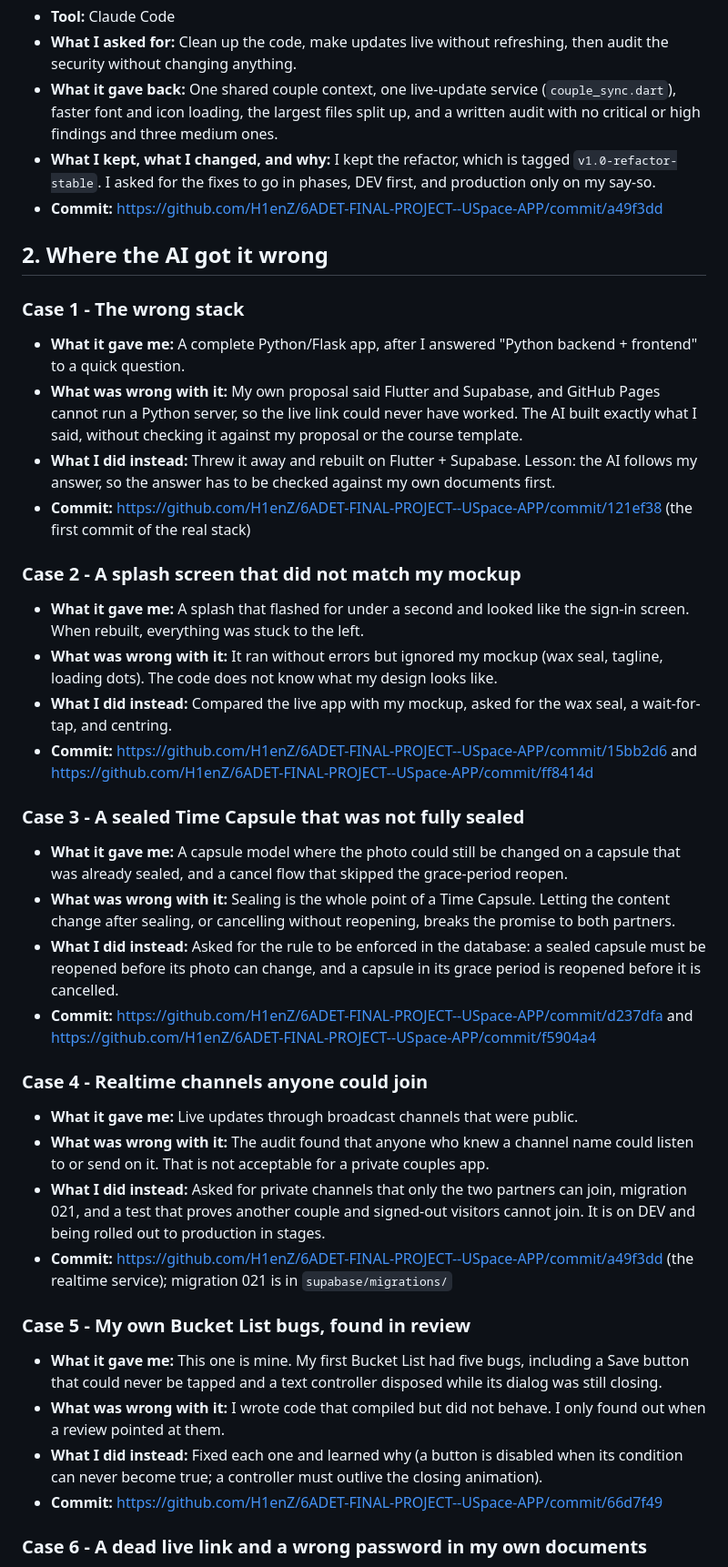
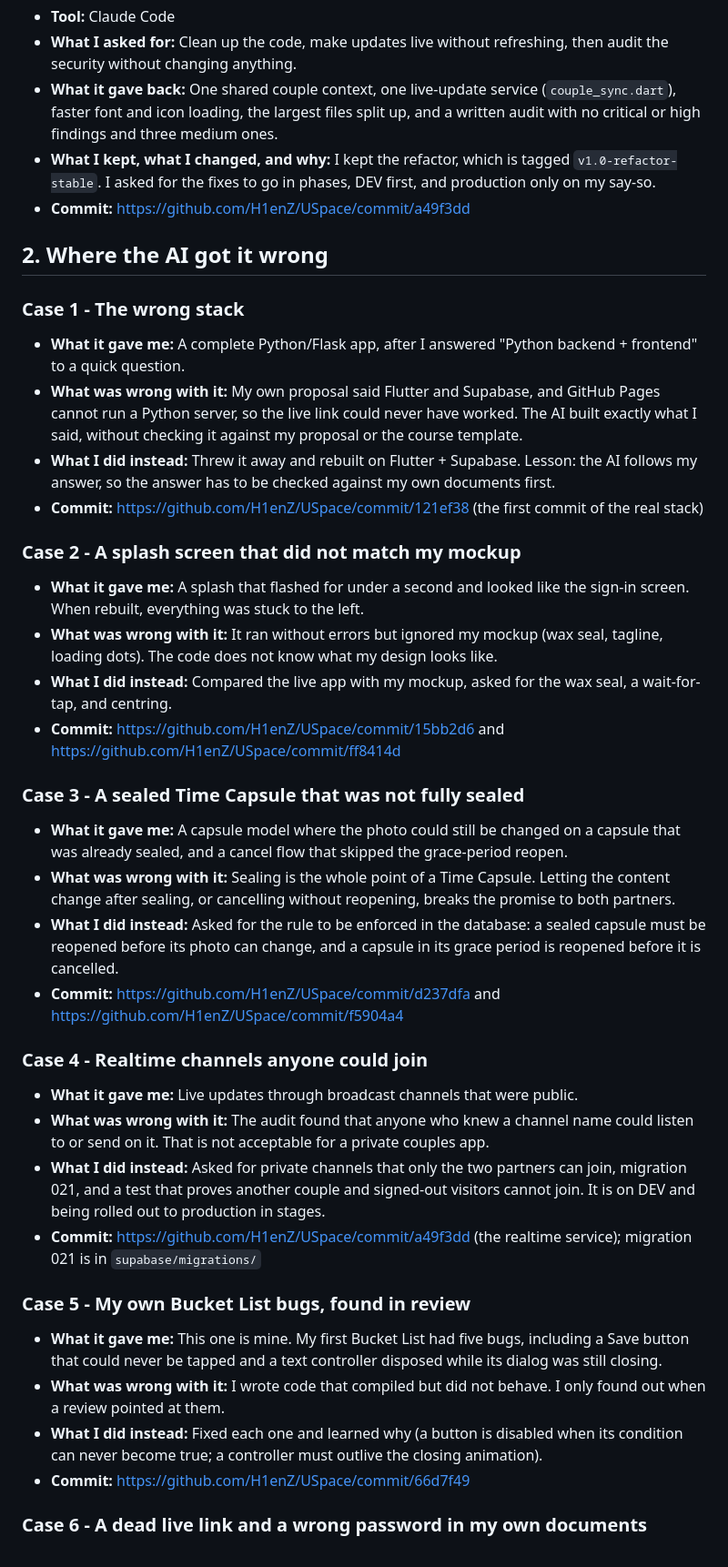
Before and after one commit to H1enZ/6ADET-FINAL-PROJECT--USpace-APP, a Markdown page: AI-USAGE.md, the part around one of its changes. Shown at 91% size. Rendered like a GitHub page.

```diff
--- a/AI-USAGE.md
+++ b/AI-USAGE.md
@@ -70,7 +70,7 @@ Commit links use the repository https://github.com/H1enZ/6ADET-FINAL-PROJECT--US
 - **What I asked for:** Clean up the code, make updates live without refreshing, then audit the security without changing anything.
 - **What it gave back:** One shared couple context, one live-update service (`couple_sync.dart`), faster font and icon loading, the largest files split up, and a written audit with no critical or high findings and three medium ones.
 - **What I kept, what I changed, and why:** I kept the refactor, which is tagged `v1.0-refactor-stable`. I asked for the fixes to go in phases, DEV first, and production only on my say-so.
-- **Commit:** https://github.com/H1enZ/6ADET-FINAL-PROJECT--USpace-APP/commit/a49f3dd
+- **Commit:** https://github.com/H1enZ/USpace/commit/a49f3dd
 
 ## 2. Where the AI got it wrong
 
@@ -79,35 +79,35 @@ Commit links use the repository https://github.com/H1enZ/6ADET-FINAL-PROJECT--US
 - **What it gave me:** A complete Python/Flask app, after I answered "Python backend + frontend" to a quick question.
 - **What was wrong with it:** My own proposal said Flutter and Supabase, and GitHub Pages cannot run a Python server, so the live link could never have worked. The AI built exactly what I said, without checking it against my proposal or the course template.
 - **What I did instead:** Threw it away and rebuilt on Flutter + Supabase. Lesson: the AI follows my answer, so the answer has to be checked against my own documents first.
-- **Commit:** https://github.com/H1enZ/6ADET-FINAL-PROJECT--USpace-APP/commit/121ef38 (the first commit of the real stack)
+- **Commit:** https://github.com/H1enZ/USpace/commit/121ef38 (the first commit of the real stack)
 
 ### Case 2 - A splash screen that did not match my mockup
 
 - **What it gave me:** A splash that flashed for under a second and looked like the sign-in screen. When rebuilt, everything was stuck to the left.
 - **What was wrong with it:** It ran without errors but ignored my mockup (wax seal, tagline, loading dots). The code does not know what my design looks like.
 - **What I did instead:** Compared the live app with my mockup, asked for the wax seal, a wait-for-tap, and centring.
-- **Commit:** https://github.com/H1enZ/6ADET-FINAL-PROJECT--USpace-APP/commit/15bb2d6 and https://github.com/H1enZ/6ADET-FINAL-PROJECT--USpace-APP/commit/ff8414d
+- **Commit:** https://github.com/H1enZ/USpace/commit/15bb2d6 and https://github.com/H1enZ/USpace/commit/ff8414d
 
 ### Case 3 - A sealed Time Capsule that was not fully sealed
 
 - **What it gave me:** A capsule model where the photo could still be changed on a capsule that was already sealed, and a cancel flow that skipped the grace-period reopen.
 - **What was wrong with it:** Sealing is the whole point of a Time Capsule. Letting the content change after sealing, or cancelling without reopening, breaks the promise to both partners.
 - **What I did instead:** Asked for the rule to be enforced in the database: a sealed capsule must be reopened before its photo can change, and a capsule in its grace period is reopened before it is cancelled.
-- **Commit:** https://github.com/H1enZ/6ADET-FINAL-PROJECT--USpace-APP/commit/d237dfa and https://github.com/H1enZ/6ADET-FINAL-PROJECT--USpace-APP/commit/f5904a4
+- **Commit:** https://github.com/H1enZ/USpace/commit/d237dfa and https://github.com/H1enZ/USpace/commit/f5904a4
 
 ### Case 4 - Realtime channels anyone could join
 
 - **What it gave me:** Live updates through broadcast channels that were public.
 - **What was wrong with it:** The audit found that anyone who knew a channel name could listen to or send on it. That is not acceptable for a private couples app.
 - **What I did instead:** Asked for private channels that only the two partners can join, migration 021, and a test that proves another couple and signed-out visitors cannot join. It is on DEV and being rolled out to production in stages.
-- **Commit:** https://github.com/H1enZ/6ADET-FINAL-PROJECT--USpace-APP/commit/a49f3dd (the realtime service); migration 021 is in `supabase/migrations/`
+- **Commit:** https://github.com/H1enZ/USpace/commit/a49f3dd (the realtime service); migration 021 is in `supabase/migrations/`
 
 ### Case 5 - My own Bucket List bugs, found in review
 
 - **What it gave me:** This one is mine. My first Bucket List had five bugs, including a Save button that could never be tapped and a text controller disposed while its dialog was still closing.
 - **What was wrong with it:** I wrote code that compiled but did not behave. I only found out when a review pointed at them.
 - **What I did instead:** Fixed each one and learned why (a button is disabled when its condition can never become true; a controller must outlive the closing animation).
-- **Commit:** https://github.com/H1enZ/6ADET-FINAL-PROJECT--USpace-APP/commit/66d7f49
+- **Commit:** https://github.com/H1enZ/USpace/commit/66d7f49
 
 ### Case 6 - A dead live link and a wrong password in my own documents
 
```
Also changed, not shown: other parts of AI-USAGE.md (+13 -13 lines).
